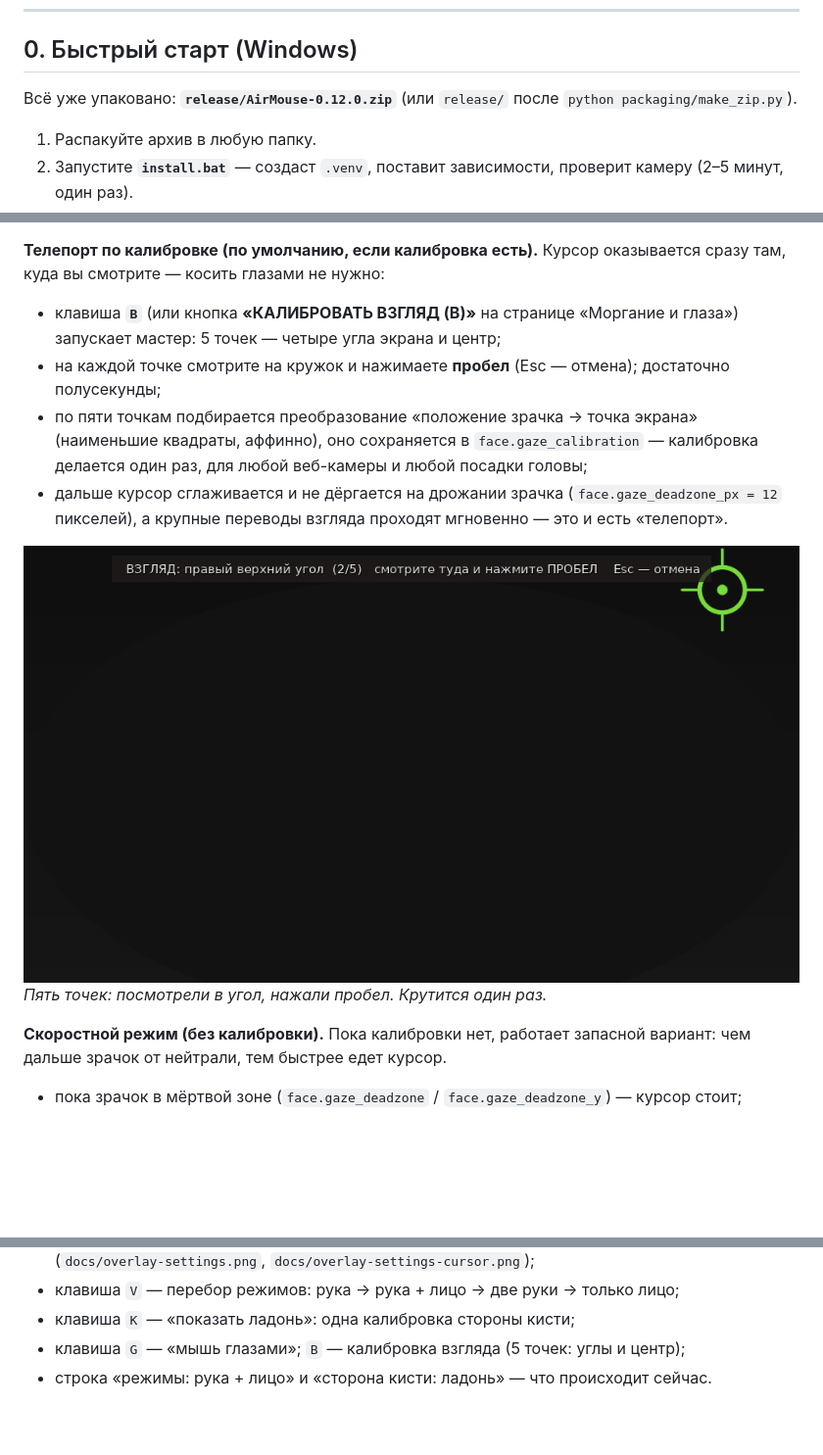
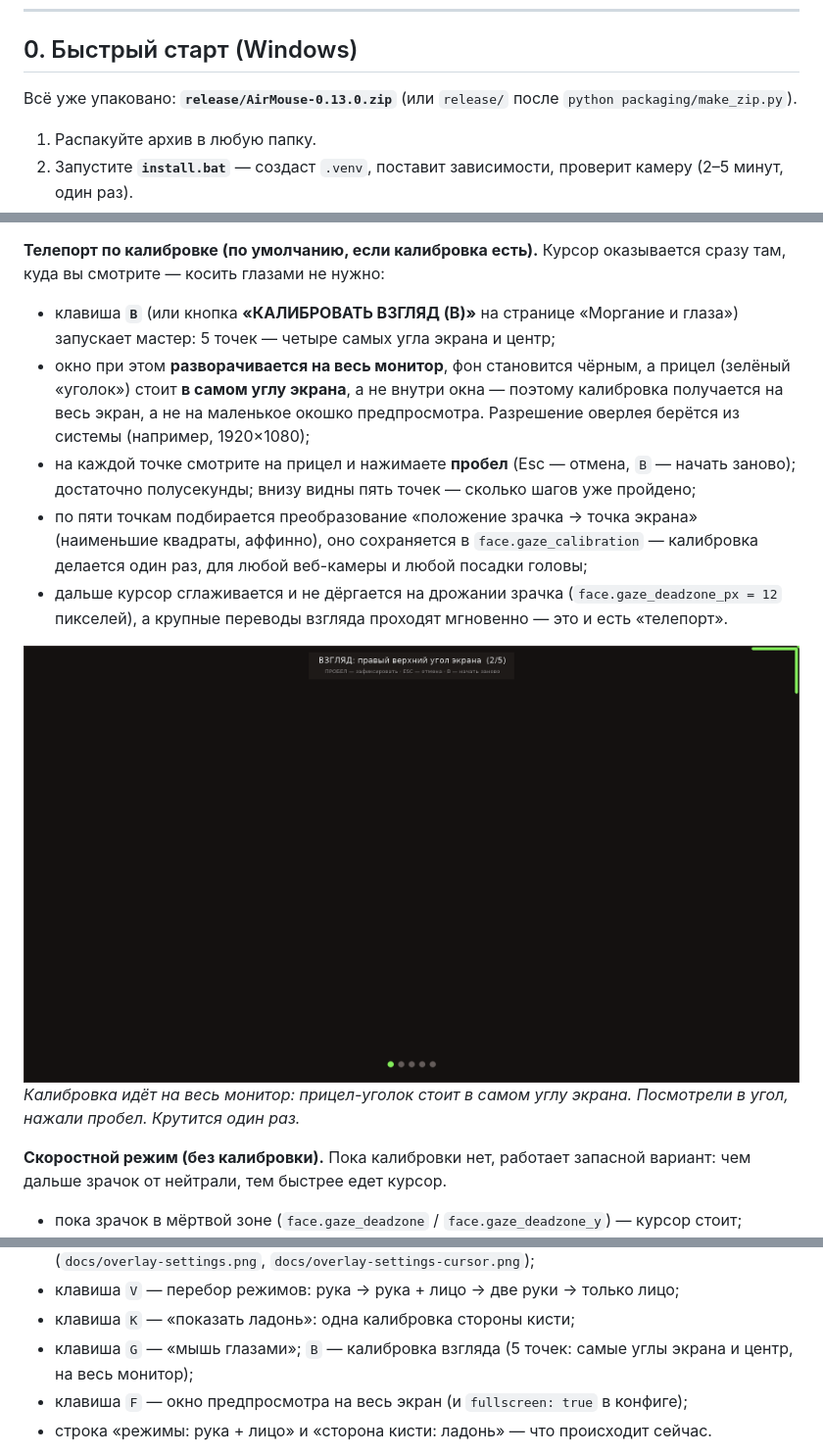
Before and after one commit to RatAndRu/Hello-program, a Markdown page: README.md, 3 parts joined by grey strips. Shown at 98% size. Drawn GitHub-style; pictures changed too: docs/overlay-gaze-calib.png; blank space fills up the shorter version.

```diff
--- a/README.md
+++ b/README.md
@@ -14,7 +14,7 @@
 
 ## 0. Быстрый старт (Windows)
 
-Всё уже упаковано: **`release/AirMouse-0.12.0.zip`** (или `release/` после
+Всё уже упаковано: **`release/AirMouse-0.13.0.zip`** (или `release/` после
 `python packaging/make_zip.py`).
 
 1. Распакуйте архив в любую папку.
@@ -140,9 +140,15 @@ FaceMesh с `refine_landmarks` отдаёт **478 точек**: 468 лица + 1
 оказывается сразу там, куда вы смотрите — косить глазами не нужно:
 
 * клавиша **`B`** (или кнопка **«КАЛИБРОВАТЬ ВЗГЛЯД (B)»** на странице
-  «Моргание и глаза») запускает мастер: 5 точек — четыре угла экрана и центр;
-* на каждой точке смотрите на кружок и нажимаете **пробел** (Esc — отмена);
-  достаточно полусекунды;
+  «Моргание и глаза») запускает мастер: 5 точек — четыре самых угла экрана и
+  центр;
+* окно при этом **разворачивается на весь монитор**, фон становится чёрным, а
+  прицел (зелёный «уголок») стоит **в самом углу экрана**, а не внутри окна —
+  поэтому калибровка получается на весь экран, а не на маленькое окошко
+  предпросмотра. Разрешение оверлея берётся из системы (например, 1920×1080);
+* на каждой точке смотрите на прицел и нажимаете **пробел** (Esc — отмена,
+  `B` — начать заново); достаточно полусекунды; внизу видны пять точек —
+  сколько шагов уже пройдено;
 * по пяти точкам подбирается преобразование «положение зрачка → точка экрана»
   (наименьшие квадраты, аффинно), оно сохраняется в
   `face.gaze_calibration` — калибровка делается один раз, для любой веб-камеры
@@ -152,7 +158,8 @@ FaceMesh с `refine_landmarks` отдаёт **478 точек**: 468 лица + 1
   мгновенно — это и есть «телепорт».
 
 ![Калибровка взгляда](docs/overlay-gaze-calib.png)
-*Пять точек: посмотрели в угол, нажали пробел. Крутится один раз.*
+*Калибровка идёт на весь монитор: прицел-уголок стоит в самом углу экрана.
+Посмотрели в угол, нажали пробел. Крутится один раз.*
 
 **Скоростной режим (без калибровки).** Пока калибровки нет, работает запасной
 вариант: чем дальше зрачок от нейтрали, тем быстрее едет курсор.
@@ -410,7 +417,9 @@ python run_airmouse.py --warmup 4       # больше времени, чтоб
   калибровки (`docs/overlay-settings.png`, `docs/overlay-settings-cursor.png`);
 * клавиша `V` — перебор режимов: рука → рука + лицо → две руки → только лицо;
 * клавиша `K` — «показать ладонь»: одна калибровка стороны кисти;
-* клавиша `G` — «мышь глазами»; `B` — калибровка взгляда (5 точек: углы и центр);
+* клавиша `G` — «мышь глазами»; `B` — калибровка взгляда (5 точек: самые углы
+  экрана и центр, на весь монитор);
+* клавиша `F` — окно предпросмотра на весь экран (и `fullscreen: true` в конфиге);
 * строка «режимы: рука + лицо» и «сторона кисти: ладонь» — что происходит сейчас.
 
 Если MediaPipe не поднялся (нет моделей рядом с EXE, битая библиотека),
```
Also changed, not shown: other parts of README.md (+2 -1 lines), docs/overlay-aim.png, docs/overlay-hand.png, docs/overlay-help.png, docs/overlay-main.png, docs/overlay-two-hands.png, 11 other files.
